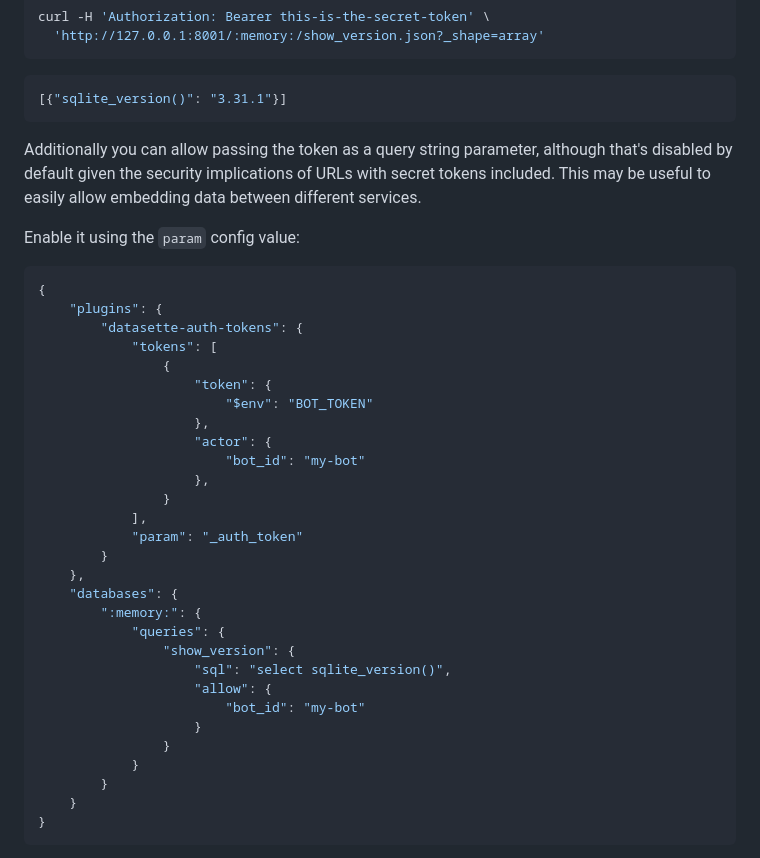
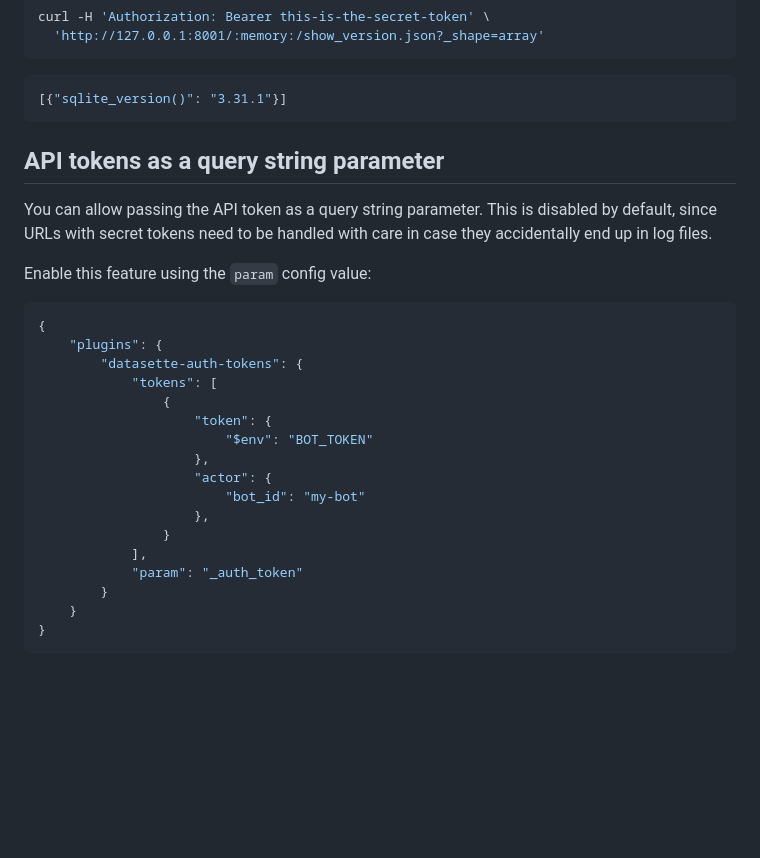
Before and after one commit to simonw/datasette-auth-tokens, a Markdown page: README.md, the part around the change. Drawn GitHub-style; blank space fills up the shorter version.

Commit message:
API token query string heading

````diff
--- a/README.md
+++ b/README.md
@@ -154,9 +154,12 @@ curl -H 'Authorization: Bearer this-is-the-secret-token' \
 ```json
 [{"sqlite_version()": "3.31.1"}]
 ```
-Additionally you can allow passing the token as a query string parameter, although that's disabled by default given the security implications of URLs with secret tokens included. This may be useful to easily allow embedding data between different services.
 
-Enable it using the `param` config value:
+## API tokens as a query string parameter
+
+You can allow passing the API token as a query string parameter. This is disabled by default, since URLs with secret tokens need to be handled with care in case they accidentally end up in log files.
+
+Enable this feature using the `param` config value:
 
 ```json
 {
@@ -173,18 +176,6 @@ Enable it using the `param` config value:
                 }
             ],
             "param": "_auth_token"
-        }
-    },
-    "databases": {
-        ":memory:": {
-            "queries": {
-                "show_version": {
-                    "sql": "select sqlite_version()",
-                    "allow": {
-                        "bot_id": "my-bot"
-                    }
-                }
-            }
         }
     }
 }
````
